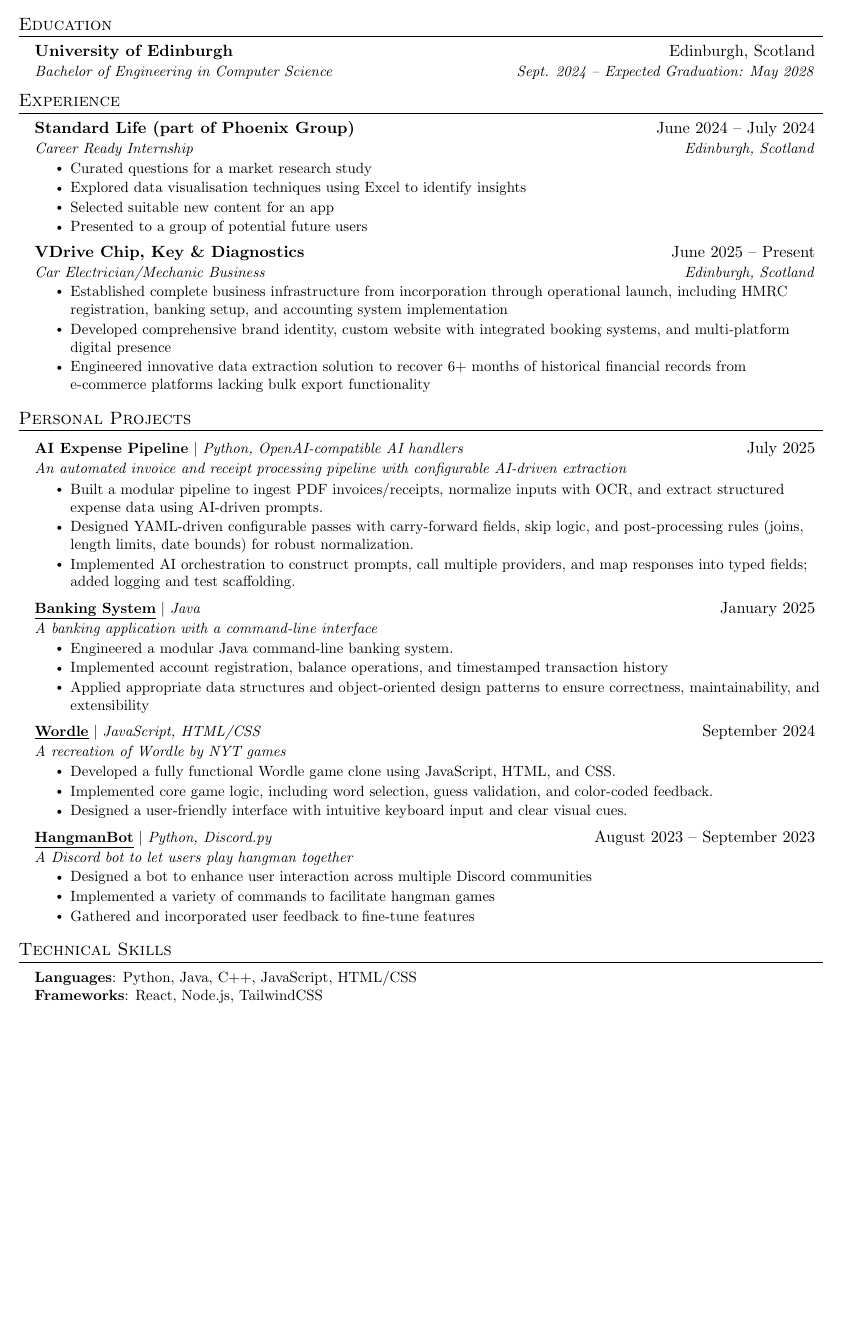
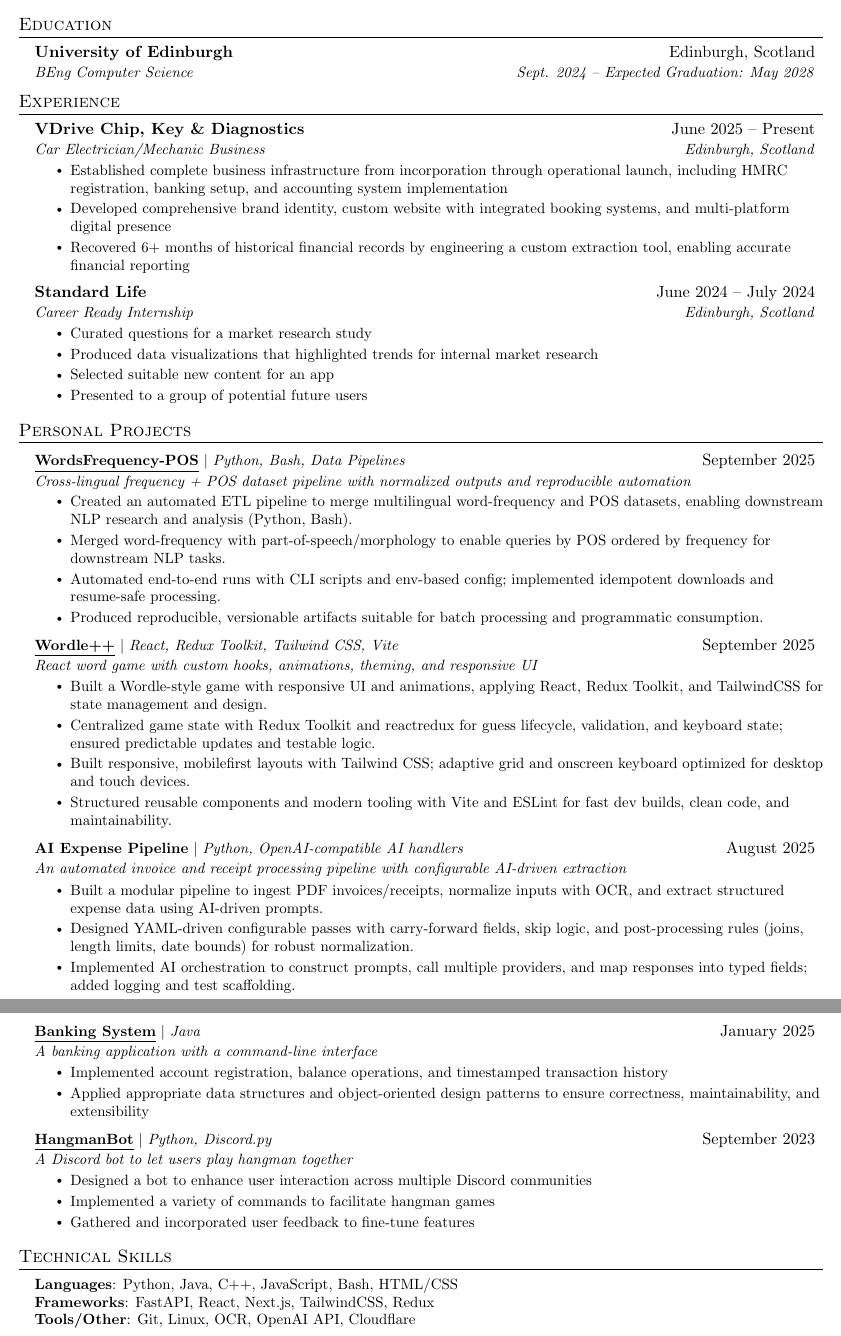
Before and after one commit to vsharha/Resume, a LaTeX document (Viktor Sharha.tex): part of the page before the commit and two parts of pages 1 and 2 of 2 after it, the two joined at a grey line, cut so that both start at the same text, the shorter picture padded with empty space. Compiled offline with pdfLaTeX.

Commit message:
updated resume

```diff
--- a/Viktor Sharha.tex
+++ b/Viktor Sharha.tex
@@ -126,7 +126,7 @@
 \resumeSubHeadingListStart
 \resumeSubheading
 {University of Edinburgh}{Edinburgh, Scotland}
-{Bachelor of Engineering in Computer Science}{Sept. 2024 -- Expected Graduation: May 2028}
+{BEng Computer Science}{Sept. 2024 -- Expected Graduation: May 2028}
 % \resumeItemListStart
 % \resumeItem{Introduction to Computation}
 % \resumeItem{Introduction to Linear Algebra}
@@ -142,24 +142,25 @@
 \resumeSubHeadingListStart
 
 \resumeSubheading
-{Standard Life (part of Phoenix Group)}{June 2024 -- July 2024}
+{VDrive Chip, Key \& Diagnostics}{June 2025 -- Present}
+{Car Electrician/Mechanic Business}{Edinburgh, Scotland}
+\resumeItemListStart
+\resumeItem{Established complete business infrastructure from incorporation through operational launch, including HMRC registration, banking setup, and accounting system implementation}
+\resumeItem{Developed comprehensive brand identity, custom website with integrated booking systems, and multi-platform digital presence}
+\resumeItem{Recovered 6+ months of historical financial records by engineering a custom extraction tool, enabling accurate financial reporting}
+\resumeItemListEnd
+
+\resumeSubheading
+{Standard Life}{June 2024 -- July 2024}
 {Career Ready Internship}{Edinburgh, Scotland}
 \resumeItemListStart
 \resumeItem{Curated questions for a market research study}
-\resumeItem{Explored data visualisation techniques using Excel to identify insights}
+\resumeItem{Produced data visualizations that highlighted trends for internal market research}
 \resumeItem{Selected suitable new content for an app}
 % \resumeItem{Contributed to making a presentation of the findings}
 \resumeItem{Presented to a group of potential future users}
 \resumeItemListEnd
 
-\resumeSubheading
-{VDrive Chip, Key \& Diagnostics}{June 2025 -- Present}
-{Car Electrician/Mechanic Business}{Edinburgh, Scotland}
-\resumeItemListStart
-\resumeItem{Established complete business infrastructure from incorporation through operational launch, including HMRC registration, banking setup, and accounting system implementation}
-\resumeItem{Developed comprehensive brand identity, custom website with integrated booking systems, and multi-platform digital presence}
-\resumeItem{Engineered innovative data extraction solution to recover 6+ months of historical financial records from e-commerce platforms lacking bulk export functionality}
-\resumeItemListEnd
 
 % -----------Multiple Positions Heading-----------
 %    \resumeSubSubheading
@@ -177,7 +178,25 @@
 \section{Personal Projects}
 \resumeSubHeadingListStart
 \resumeProjectHeading
-{\textbf{AI Expense Pipeline} $|$ \emph{Python, OpenAI-compatible AI handlers}}{July 2025}{An automated invoice and receipt processing pipeline with configurable AI-driven extraction}
+{\textbf{\href{https://github.com/vsharha/WordsFrequency-POS}{\underline{WordsFrequency-POS}}} $|$ \emph{Python, Bash, Data Pipelines}}{September 2025}{Cross-lingual frequency + POS dataset pipeline with normalized outputs and reproducible automation}
+\resumeItemListStart
+\resumeItem{Created an automated ETL pipeline to merge multilingual word-frequency and POS datasets, enabling downstream NLP research and analysis (Python, Bash).}
+\resumeItem{Merged word-frequency with part-of-speech/morphology to enable queries by POS ordered by frequency for downstream NLP tasks.}
+\resumeItem{Automated end-to-end runs with CLI scripts and env-based config; implemented idempotent downloads and resume-safe processing.}
+\resumeItem{Produced reproducible, versionable artifacts suitable for batch processing and programmatic consumption.}
+\resumeItemListEnd
+
+\resumeProjectHeading
+{\textbf{\href{https://github.com/vsharha/Wordle-plus-plus}{\underline{Wordle++}}} $|$ \emph{React, Redux Toolkit, Tailwind CSS, Vite}}{September 2025}{React word game with custom hooks, animations, theming, and responsive UI}
+\resumeItemListStart
+\resumeItem{Built a Wordle-style game with responsive UI and animations, applying React, Redux Toolkit, and TailwindCSS for state management and design.}
+\resumeItem{Centralized game state with Redux Toolkit and react\-redux for guess lifecycle, validation, and keyboard state; ensured predictable updates and testable logic.}
+\resumeItem{Built responsive, mobile\-first layouts with Tailwind CSS; adaptive grid and on\-screen keyboard optimized for desktop and touch devices.}
+\resumeItem{Structured reusable components and modern tooling with Vite and ESLint for fast dev builds, clean code, and maintainability.}
+\resumeItemListEnd
+
+\resumeProjectHeading
+{\textbf{AI Expense Pipeline} $|$ \emph{Python, OpenAI-compatible AI handlers}}{August 2025}{An automated invoice and receipt processing pipeline with configurable AI-driven extraction}
 \resumeItemListStart
 \resumeItem{Built a modular pipeline to ingest PDF invoices/receipts, normalize inputs with OCR, and extract structured expense data using AI-driven prompts.}
 \resumeItem{Designed YAML-driven configurable passes with carry-forward fields, skip logic, and post-processing rules (joins, length limits, date bounds) for robust normalization.}
@@ -186,17 +205,9 @@
 \resumeProjectHeading
 {\textbf{\href{https://github.com/vsharha/Java-Banking-System}{\underline{Banking System}}} $|$ \emph{Java}}{January 2025}{A banking application with a command-line interface}
 \resumeItemListStart
-\resumeItem{Engineered a modular Java command-line banking system.}
 \resumeItem{Implemented account registration, balance operations, and timestamped transaction history}
 \resumeItem{Applied appropriate data structures and object-oriented design patterns to ensure correctness, maintainability, and
 extensibility}
-\resumeItemListEnd
-\resumeProjectHeading
-{\textbf{\href{https://vsharha.github.io/Wordle/}{\underline{Wordle}}} $|$ \emph{JavaScript, HTML/CSS}}{September 2024}{A recreation of Wordle by NYT games}
-\resumeItemListStart
-\resumeItem{Developed a fully functional Wordle game clone using JavaScript, HTML, and CSS.}
-\resumeItem{Implemented core game logic, including word selection, guess validation, and color-coded feedback.}
-\resumeItem{Designed a user-friendly interface with intuitive keyboard input and clear visual cues.}
 \resumeItemListEnd
 % \resumeProjectHeading
 %   {\textbf{\href{https://viktorsharha.com/}{\underline{Portfolio}}} $|$ \emph{JavaScript, HTML/CSS}}{August 2024}{A personal portfolio website to showcase some of my personal projects}
@@ -207,7 +218,7 @@ extensibility}
 % \resumeItemListEnd
 
 \resumeProjectHeading
-{\textbf{\href{https://github.com/vsharha/HangmanBot/}{\underline{HangmanBot}}} $|$ \emph{Python, Discord.py}}{August 2023 -- September 2023}{A Discord bot to let users play hangman together}
+{\textbf{\href{https://github.com/vsharha/HangmanBot/}{\underline{HangmanBot}}} $|$ \emph{Python, Discord.py}}{September 2023}{A Discord bot to let users play hangman together}
 \resumeItemListStart
 \resumeItem{Designed a bot to enhance user interaction across multiple Discord communities}
 \resumeItem{Implemented a variety of commands to facilitate hangman games}
@@ -220,8 +231,10 @@ extensibility}
 \section{Technical Skills}
 \begin{itemize}[leftmargin=0.15in, label={}]
   \small{\item{
-        \textbf{Languages}{: Python, Java, C++, JavaScript, HTML/CSS} \\
-         \textbf{Frameworks}{: React, Node.js, TailwindCSS} \\
+        \textbf{Languages}{: Python, Java, C++, JavaScript, Bash, HTML/CSS
+        } \\
+         \textbf{Frameworks}{: FastAPI, React, Next.js, TailwindCSS, Redux} \\
+         \textbf{Tools/Other}{: Git, Linux, OCR, OpenAI API, Cloudflare} \\
         %  \textbf{Developer Tools}{: GitHub, VS Code, PyCharm} \\
         %  \textbf{Libraries}{: Discord.py}
         }}
```
Also changed, not shown: Viktor Sharha.pdf.
